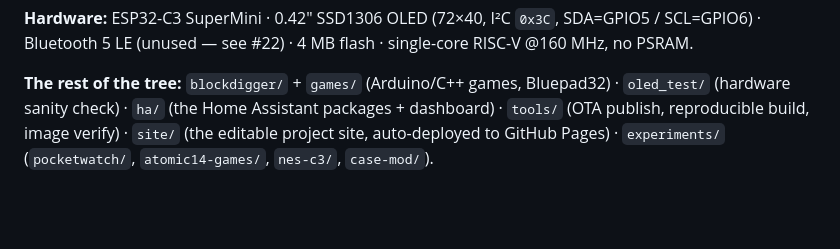
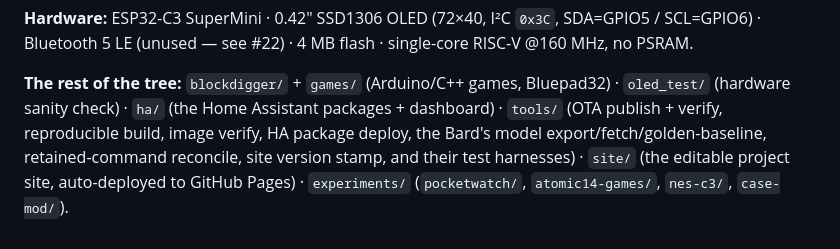
Before and after one commit to jphein/smol, a Markdown page: docs/README.md, the part around the change. Rendered like a GitHub page; blank space fills up the shorter version.

```diff
--- a/docs/README.md
+++ b/docs/README.md
@@ -89,6 +89,8 @@ PSRAM.
 
 **The rest of the tree:** `blockdigger/` + `games/` (Arduino/C++ games, Bluepad32) ·
 `oled_test/` (hardware sanity check) · `ha/` (the Home Assistant packages + dashboard) ·
-`tools/` (OTA publish, reproducible build, image verify) · `site/` (the editable project site,
+`tools/` (OTA publish + verify, reproducible build, image verify, HA package deploy, the Bard's
+model export/fetch/golden-baseline, retained-command reconcile, site version stamp, and their test
+harnesses) · `site/` (the editable project site,
 auto-deployed to GitHub Pages) · `experiments/` (`pocketwatch/`, `atomic14-games/`, `nes-c3/`,
 `case-mod/`).
```
Also changed, not shown: docs/home-assistant.md (+7 -0 lines), docs/ota.md (+53 -0 lines).
